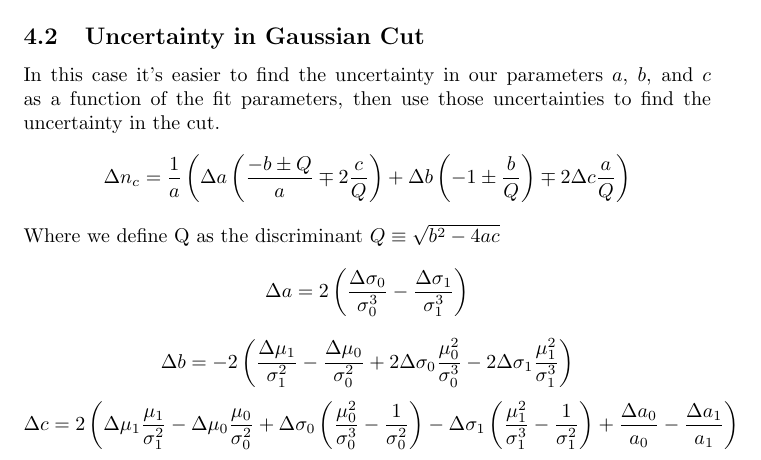
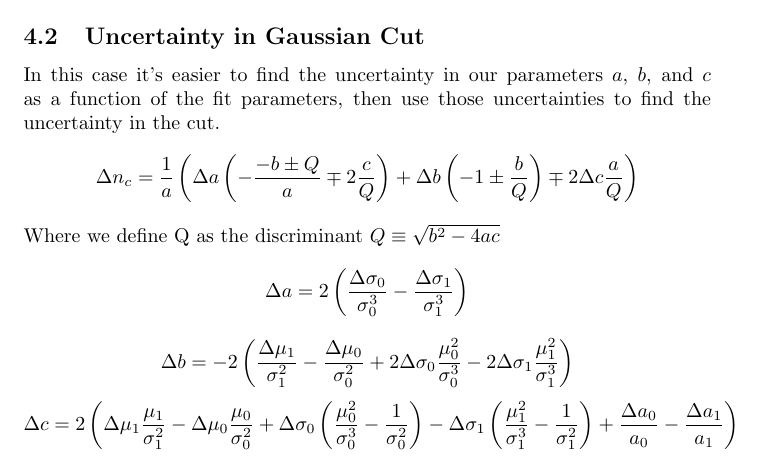
Before and after one commit to JuanBohorquez3/Hybrid_H5, a LaTeX document (H5_python3/Documentation/Gauss and Poisson Cuts.tex): part of page 5 of 5, cut so that both start at the same text. Compiled offline with pdfLaTeX.

Commit message:
Sign error in  docs

```diff
--- a/H5_python3/Documentation/Gauss and Poisson Cuts.tex
+++ b/H5_python3/Documentation/Gauss and Poisson Cuts.tex
@@ -143,7 +143,7 @@ In the case of the double Poisson fit we can use the above formula to find:
 
 In this case it's easier to find the uncertainty in our parameters $a$, $b$, and $c$ as a function of the fit parameters, then use those uncertainties to find the uncertainty in the cut.
 
-\[\Delta n_c = \frac{1}{a}\left(\Delta a \left(\frac{-b\pm Q}{a}\mp 2\frac{c}{Q}\right) +\Delta b \left(-1\pm \frac{b}{Q}\right) \mp 2\Delta c \frac{a}{Q}\right)\]
+\[\Delta n_c = \frac{1}{a}\left(\Delta a \left(-\frac{-b\pm Q}{a}\mp 2\frac{c}{Q}\right) +\Delta b \left(-1\pm \frac{b}{Q}\right) \mp 2\Delta c \frac{a}{Q}\right)\]
 Where we define Q as the discriminant
 $Q \equiv \sqrt{b^2-4ac}$
 
```
Also changed, not shown: H5_python3/Documentation/Guass_and_Poisson_fit_functions.pdf.
